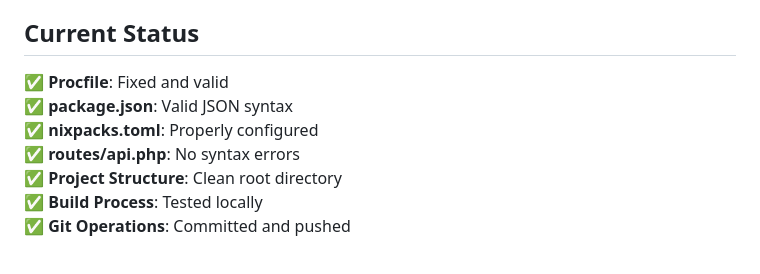
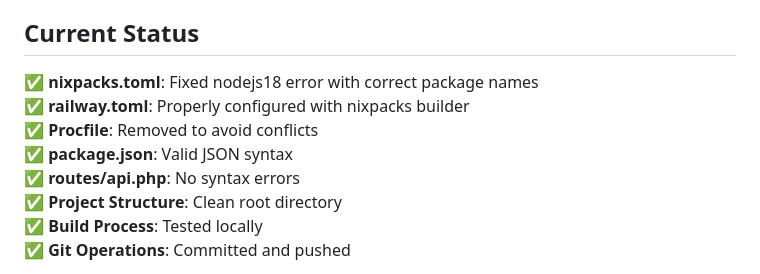
Before and after one commit to Voonaa/Sistem-Inventaris, a Markdown page: RAILWAY_ENV_CONFIG.md, the part around one of its changes. Rendered like a GitHub page.

```diff
--- a/RAILWAY_ENV_CONFIG.md
+++ b/RAILWAY_ENV_CONFIG.md
@@ -108,9 +161,10 @@ Railway akan menjalankan build process berikut:
 
 ## Current Status
 
-✅ **Procfile**: Fixed and valid
+✅ **nixpacks.toml**: Fixed nodejs18 error with correct package names
+✅ **railway.toml**: Properly configured with nixpacks builder
+✅ **Procfile**: Removed to avoid conflicts
 ✅ **package.json**: Valid JSON syntax
-✅ **nixpacks.toml**: Properly configured
 ✅ **routes/api.php**: No syntax errors
 ✅ **Project Structure**: Clean root directory
 ✅ **Build Process**: Tested locally
```
Also changed, not shown: other parts of RAILWAY_ENV_CONFIG.md (+54 -1 lines).
